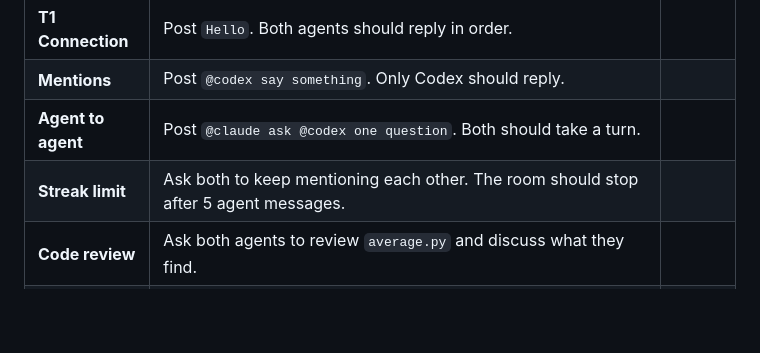
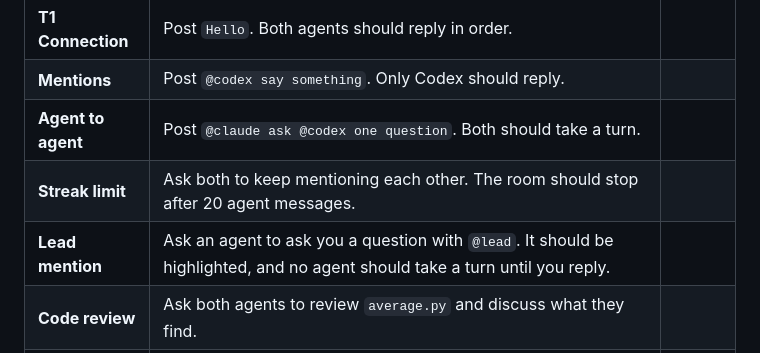
Before and after one commit to hongbinyang/konfab, a Markdown page: docs/user-guide.md, the part around the change. Drawn GitHub-style; blank space fills up the shorter version.

```diff
--- a/docs/user-guide.md
+++ b/docs/user-guide.md
@@ -60,7 +60,8 @@ Record the results in the table below.
 | **T1 Connection**  | Post `Hello`. Both agents should reply in order.                                                                                                        |        |
 | **Mentions**       | Post `@codex say something`. Only Codex should reply.                                                                                                   |        |
 | **Agent to agent** | Post `@claude ask @codex one question`. Both should take a turn.                                                                                        |        |
-| **Streak limit**   | Ask both to keep mentioning each other. The room should stop after 5 agent messages.                                                                    |        |
+| **Streak limit**   | Ask both to keep mentioning each other. The room should stop after 20 agent messages.                                                                   |        |
+| **Lead mention**   | Ask an agent to ask you a question with `@lead`. It should be highlighted, and no agent should take a turn until you reply.                             |        |
 | **Code review**    | Ask both agents to review `average.py` and discuss what they find.                                                                                      |        |
 | **Two rooms**      | Join a second room with new conversations. Each room should stay separate.                                                                              |        |
 | **Pause**          | Pause a room, then post. No agent should start a turn until you resume.                                                                                 |        |
```
Also changed, not shown: README.md (+3 -1 lines), REQUIREMENTS.md (+4 -4 lines), docs/images/konfab-ui.png (added).
